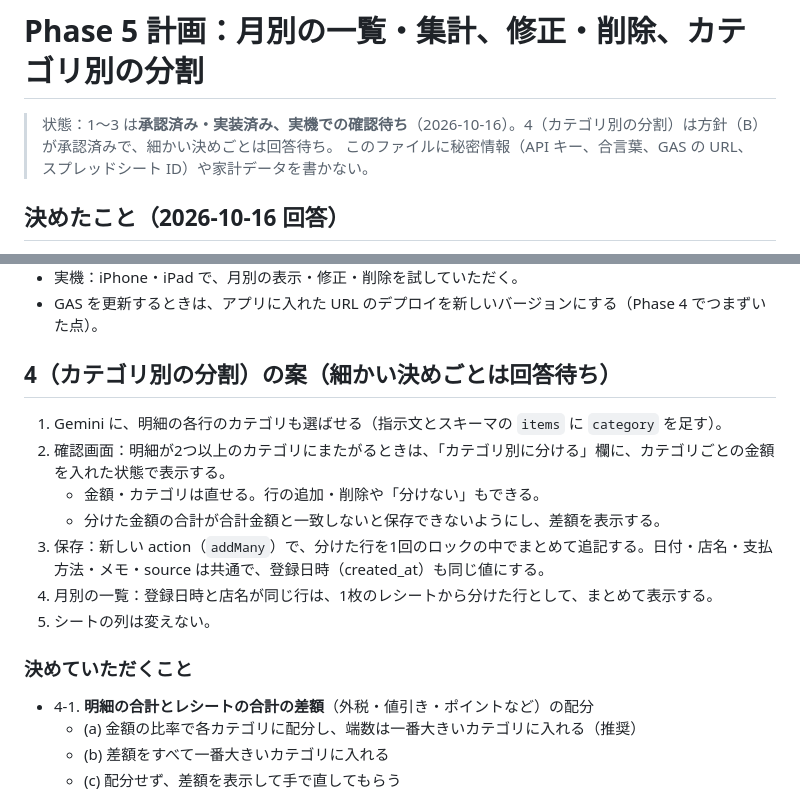
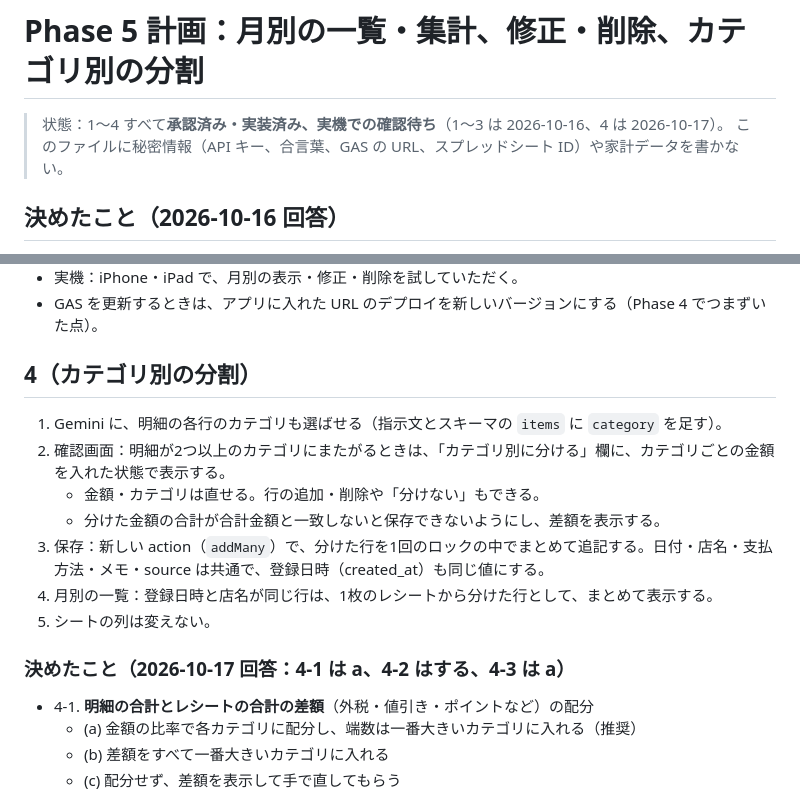
Before and after one commit to ilheun70/kakeibo, a Markdown page: notes/phase5-plan.md, 2 parts joined by grey strips. GitHub-like rendering.

```diff
--- a/notes/phase5-plan.md
+++ b/notes/phase5-plan.md
@@ -1,6 +1,6 @@
 # Phase 5 計画：月別の一覧・集計、修正・削除、カテゴリ別の分割
 
-> 状態：1〜3 は**承認済み・実装済み、実機での確認待ち**（2026-10-16）。4（カテゴリ別の分割）は方針（B）が承認済みで、細かい決めごとは回答待ち。
+> 状態：1〜4 すべて**承認済み・実装済み、実機での確認待ち**（1〜3 は 2026-10-16、4 は 2026-10-17）。
 > このファイルに秘密情報（API キー、合言葉、GAS の URL、スプレッドシート ID）や家計データを書かない。
 
 ## 決めたこと（2026-10-16 回答）
@@ -46,7 +46,7 @@
 - 実機：iPhone・iPad で、月別の表示・修正・削除を試していただく。
 - GAS を更新するときは、アプリに入れた URL のデプロイを新しいバージョンにする（Phase 4 でつまずいた点）。
 
-## 4（カテゴリ別の分割）の案（細かい決めごとは回答待ち）
+## 4（カテゴリ別の分割）
 
 1. Gemini に、明細の各行のカテゴリも選ばせる（指示文とスキーマの `items` に `category` を足す）。
 2. 確認画面：明細が2つ以上のカテゴリにまたがるときは、「カテゴリ別に分ける」欄に、カテゴリごとの金額を入れた状態で表示する。
@@ -56,7 +56,7 @@
 4. 月別の一覧：登録日時と店名が同じ行は、1枚のレシートから分けた行として、まとめて表示する。
 5. シートの列は変えない。
 
-### 決めていただくこと
+### 決めたこと（2026-10-17 回答：4-1 は a、4-2 はする、4-3 は a）
 
 - 4-1. **明細の合計とレシートの合計の差額**（外税・値引き・ポイントなど）の配分
   - (a) 金額の比率で各カテゴリに配分し、端数は一番大きいカテゴリに入れる（推奨）
```
Also changed, not shown: CLAUDE.md (+4 -3 lines), README.md (+3 -0 lines).
